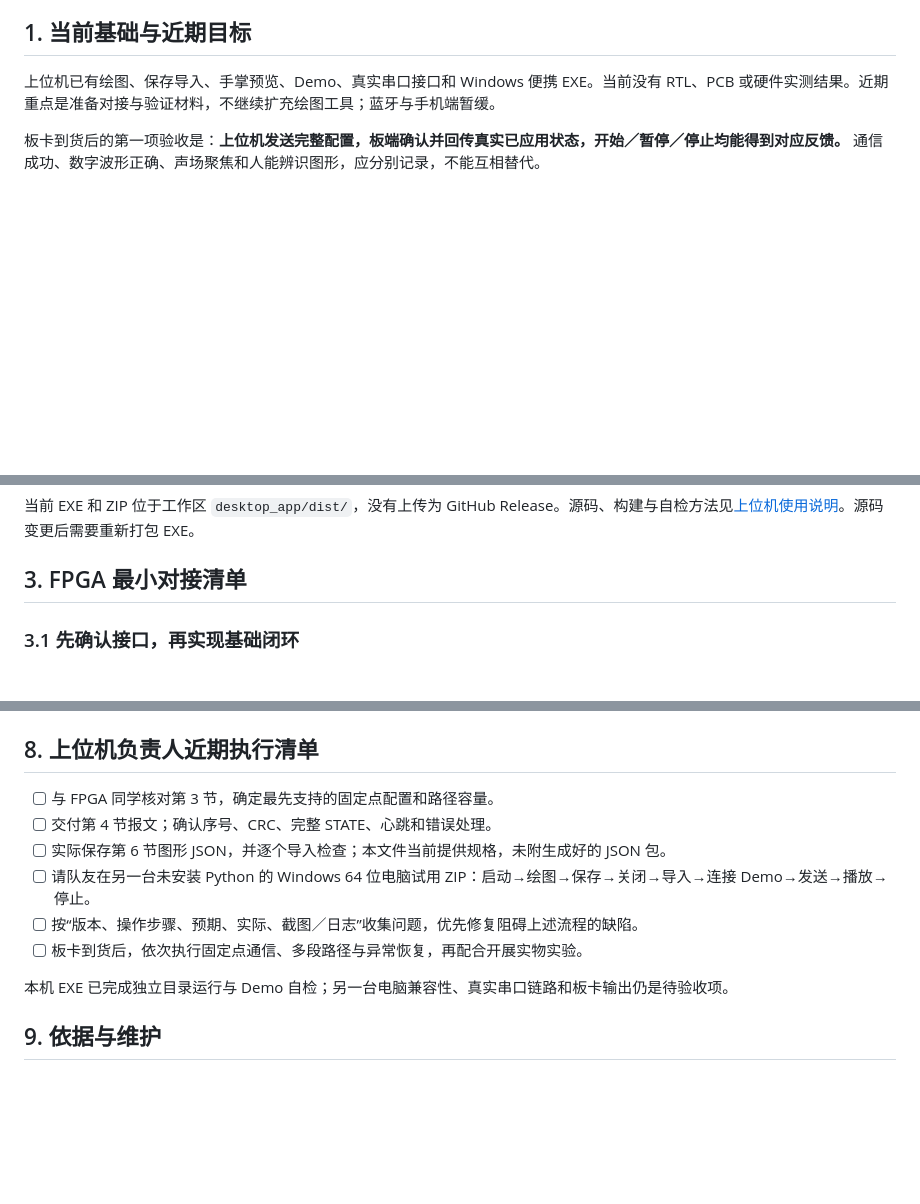
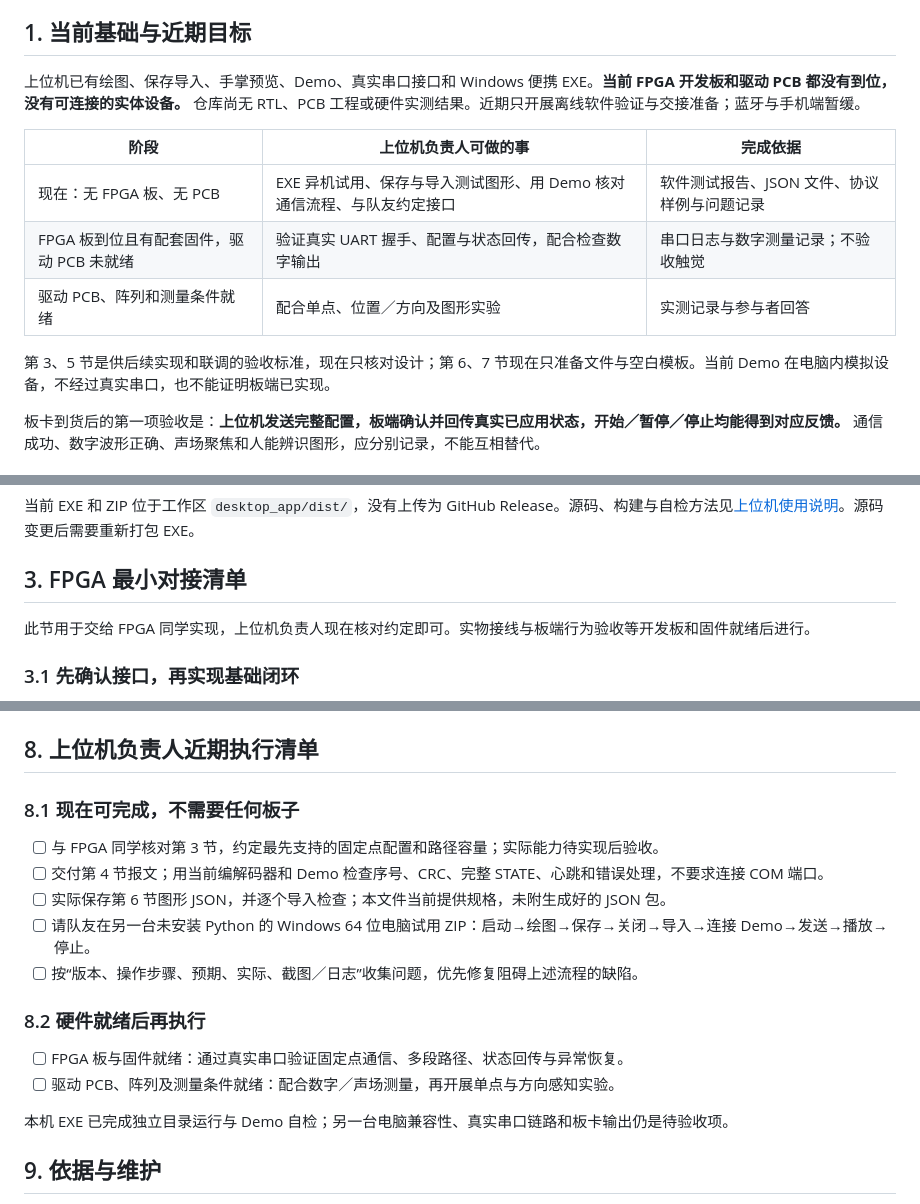
Before and after one commit to Cody-ic/fpga-air-haptics, a Markdown page: 上位机联调与验证计划.md, 3 parts joined by grey strips. GitHub-like rendering; blank space fills up the shorter version.

Commit message:
docs: separate offline preparation from hardware validation

```diff
--- a/上位机联调与验证计划.md
+++ b/上位机联调与验证计划.md
@@ -4,7 +4,15 @@
 
 ## 1. 当前基础与近期目标
 
-上位机已有绘图、保存导入、手掌预览、Demo、真实串口接口和 Windows 便携 EXE。当前没有 RTL、PCB 或硬件实测结果。近期重点是准备对接与验证材料，不继续扩充绘图工具；蓝牙与手机端暂缓。
+上位机已有绘图、保存导入、手掌预览、Demo、真实串口接口和 Windows 便携 EXE。**当前 FPGA 开发板和驱动 PCB 都没有到位，没有可连接的实体设备。** 仓库尚无 RTL、PCB 工程或硬件实测结果。近期只开展离线软件验证与交接准备；蓝牙与手机端暂缓。
+
+| 阶段 | 上位机负责人可做的事 | 完成依据 |
+|---|---|---|
+| 现在：无 FPGA 板、无 PCB | EXE 异机试用、保存与导入测试图形、用 Demo 核对通信流程、与队友约定接口 | 软件测试报告、JSON 文件、协议样例与问题记录 |
+| FPGA 板到位且有配套固件，驱动 PCB 未就绪 | 验证真实 UART 握手、配置与状态回传，配合检查数字输出 | 串口日志与数字测量记录；不验收触觉 |
+| 驱动 PCB、阵列和测量条件就绪 | 配合单点、位置／方向及图形实验 | 实测记录与参与者回答 |
+
+第 3、5 节是供后续实现和联调的验收标准，现在只核对设计；第 6、7 节现在只准备文件与空白模板。当前 Demo 在电脑内模拟设备，不经过真实串口，也不能证明板端已实现。
 
 板卡到货后的第一项验收是：**上位机发送完整配置，板端确认并回传真实已应用状态，开始／暂停／停止均能得到对应反馈。** 通信成功、数字波形正确、声场聚焦和人能辨识图形，应分别记录，不能互相替代。
 
@@ -20,6 +28,8 @@
 当前 EXE 和 ZIP 位于工作区 `desktop_app/dist/`，没有上传为 GitHub Release。源码、构建与自检方法见[上位机使用说明](desktop_app/README.md)。源码变更后需要重新打包 EXE。
 
 ## 3. FPGA 最小对接清单
+
+此节用于交给 FPGA 同学实现，上位机负责人现在核对约定即可。实物接线与板端行为验收等开发板和固件就绪后进行。
 
 ### 3.1 先确认接口，再实现基础闭环
 
@@ -168,12 +180,18 @@ HAP3 ERR 8 CONFIG code=HARDWARE_MISMATCH*DCCA
 
 ## 8. 上位机负责人近期执行清单
 
-- [ ] 与 FPGA 同学核对第 3 节，确定最先支持的固定点配置和路径容量。
-- [ ] 交付第 4 节报文；确认序号、CRC、完整 STATE、心跳和错误处理。
+### 8.1 现在可完成，不需要任何板子
+
+- [ ] 与 FPGA 同学核对第 3 节，约定最先支持的固定点配置和路径容量；实际能力待实现后验收。
+- [ ] 交付第 4 节报文；用当前编解码器和 Demo 检查序号、CRC、完整 STATE、心跳和错误处理，不要求连接 COM 端口。
 - [ ] 实际保存第 6 节图形 JSON，并逐个导入检查；本文件当前提供规格，未附生成好的 JSON 包。
 - [ ] 请队友在另一台未安装 Python 的 Windows 64 位电脑试用 ZIP：启动→绘图→保存→关闭→导入→连接 Demo→发送→播放→停止。
 - [ ] 按“版本、操作步骤、预期、实际、截图／日志”收集问题，优先修复阻碍上述流程的缺陷。
-- [ ] 板卡到货后，依次执行固定点通信、多段路径与异常恢复，再配合开展实物实验。
+
+### 8.2 硬件就绪后再执行
+
+- [ ] FPGA 板与固件就绪：通过真实串口验证固定点通信、多段路径、状态回传与异常恢复。
+- [ ] 驱动 PCB、阵列及测量条件就绪：配合数字／声场测量，再开展单点与方向感知实验。
 
 本机 EXE 已完成独立目录运行与 Demo 自检；另一台电脑兼容性、真实串口链路和板卡输出仍是待验收项。
 
```
Also changed, not shown: other parts of 上位机联调与验证计划.md (+2 -0 lines).
